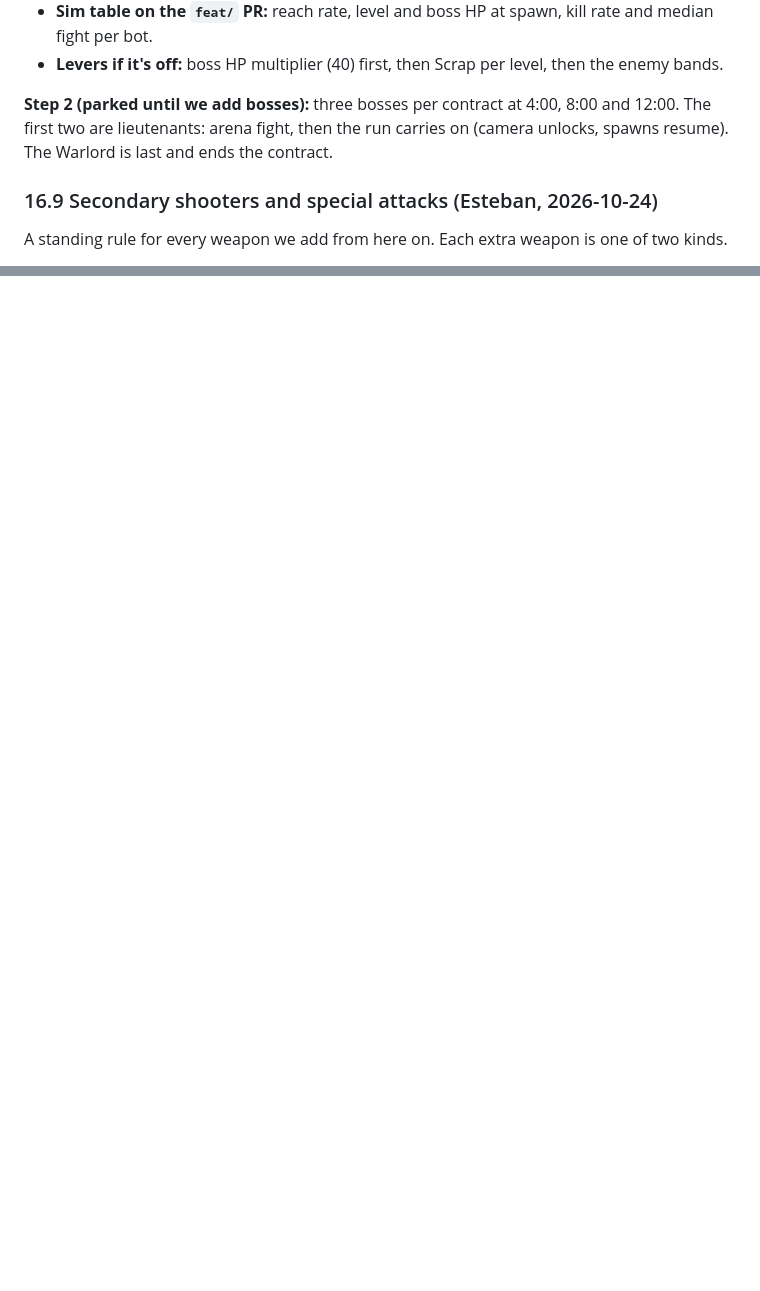
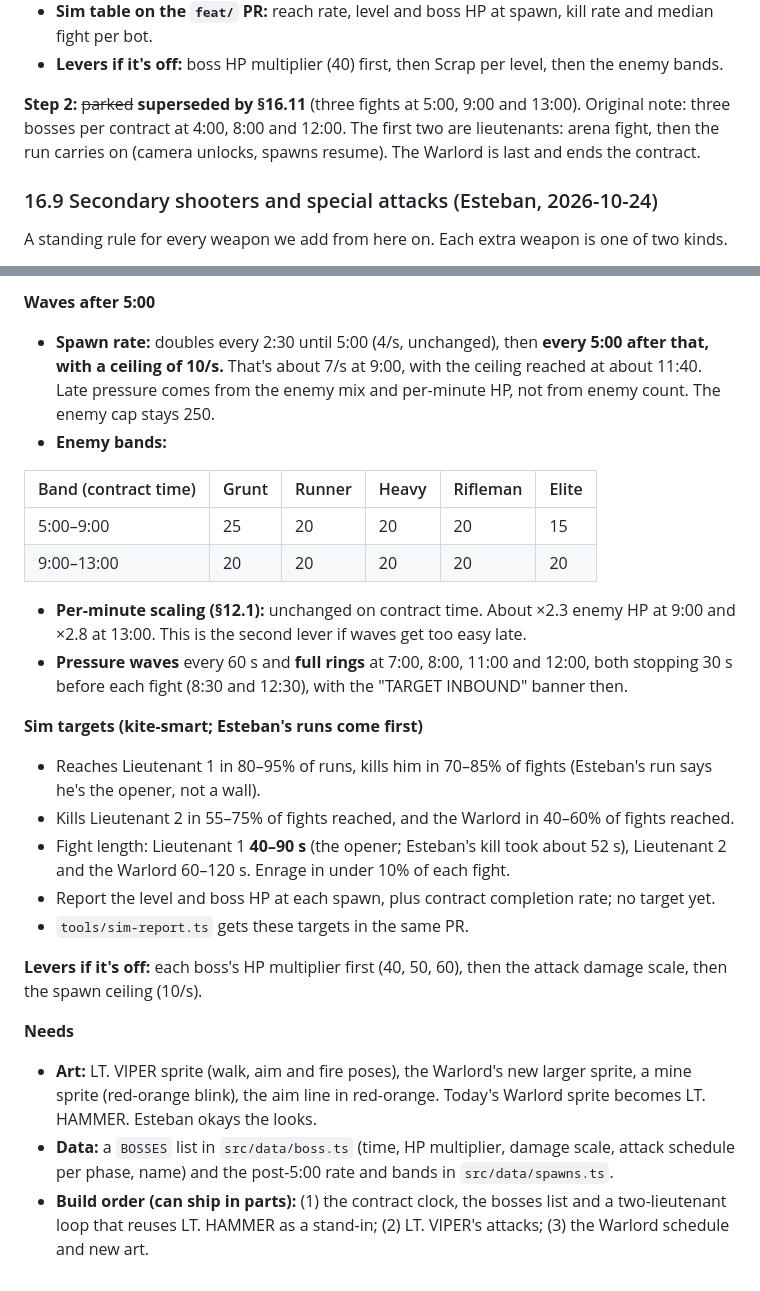
Before and after one commit to esetebanjimenez/contract-one, a Markdown page: docs/design.md, 2 parts joined by grey strips. Rendered like a GitHub page; blank space fills up the shorter version.

```diff
--- a/docs/design.md
+++ b/docs/design.md
@@ -420,7 +420,7 @@ Esteban's run 3 (win at 11:13, level 53, 96,962 boss damage) showed the build ou
 - **Sim table on the `feat/` PR:** reach rate, level and boss HP at spawn, kill rate and median fight per bot.
 - **Levers if it's off:** boss HP multiplier (40) first, then Scrap per level, then the enemy bands.
 
-**Step 2 (parked until we add bosses):** three bosses per contract at 4:00, 8:00 and 12:00. The first two are lieutenants: arena fight, then the run carries on (camera unlocks, spawns resume). The Warlord is last and ends the contract.
+**Step 2:** ~~parked~~ **superseded by §16.11** (three fights at 5:00, 9:00 and 13:00). Original note: three bosses per contract at 4:00, 8:00 and 12:00. The first two are lieutenants: arena fight, then the run carries on (camera unlocks, spawns resume). The Warlord is last and ends the contract.
 
 ### 16.9 Secondary shooters and special attacks (Esteban, 2026-10-24)
 A standing rule for every weapon we add from here on. Each extra weapon is one of two kinds.
@@ -464,0 +506,25 @@ Looks only. Damage, crit rolls and the sim are unchanged.
+**Waves after 5:00**
+- **Spawn rate:** doubles every 2:30 until 5:00 (4/s, unchanged), then **every 5:00 after that, with a ceiling of 10/s.** That's about 7/s at 9:00, with the ceiling reached at about 11:40. Late pressure comes from the enemy mix and per-minute HP, not from enemy count. The enemy cap stays 250.
+- **Enemy bands:**
+
+| Band (contract time) | Grunt | Runner | Heavy | Rifleman | Elite |
+|---|---|---|---|---|---|
+| 5:00–9:00 | 25 | 20 | 20 | 20 | 15 |
+| 9:00–13:00 | 20 | 20 | 20 | 20 | 20 |
+
+- **Per-minute scaling (§12.1):** unchanged on contract time. About ×2.3 enemy HP at 9:00 and ×2.8 at 13:00. This is the second lever if waves get too easy late.
+- **Pressure waves** every 60 s and **full rings** at 7:00, 8:00, 11:00 and 12:00, both stopping 30 s before each fight (8:30 and 12:30), with the "TARGET INBOUND" banner then.
+
+**Sim targets (kite-smart; Esteban's runs come first)**
+- Reaches Lieutenant 1 in 80–95% of runs, kills him in 70–85% of fights (Esteban's run says he's the opener, not a wall).
+- Kills Lieutenant 2 in 55–75% of fights reached, and the Warlord in 40–60% of fights reached.
+- Fight length: Lieutenant 1 **40–90 s** (the opener; Esteban's kill took about 52 s), Lieutenant 2 and the Warlord 60–120 s. Enrage in under 10% of each fight.
+- Report the level and boss HP at each spawn, plus contract completion rate; no target yet.
+- `tools/sim-report.ts` gets these targets in the same PR.
+
+**Levers if it's off:** each boss's HP multiplier first (40, 50, 60), then the attack damage scale, then the spawn ceiling (10/s).
+
+**Needs**
+- **Art:** LT. VIPER sprite (walk, aim and fire poses), the Warlord's new larger sprite, a mine sprite (red-orange blink), the aim line in red-orange. Today's Warlord sprite becomes LT. HAMMER. Esteban okays the looks.
+- **Data:** a `BOSSES` list in `src/data/boss.ts` (time, HP multiplier, damage scale, attack schedule per phase, name) and the post-5:00 rate and bands in `src/data/spawns.ts`.
+- **Build order (can ship in parts):** (1) the contract clock, the bosses list and a two-lieutenant loop that reuses LT. HAMMER as a stand-in; (2) LT. VIPER's attacks; (3) the Warlord schedule and new art.
```
Also changed, not shown: other parts of docs/design.md (+41 -0 lines).
